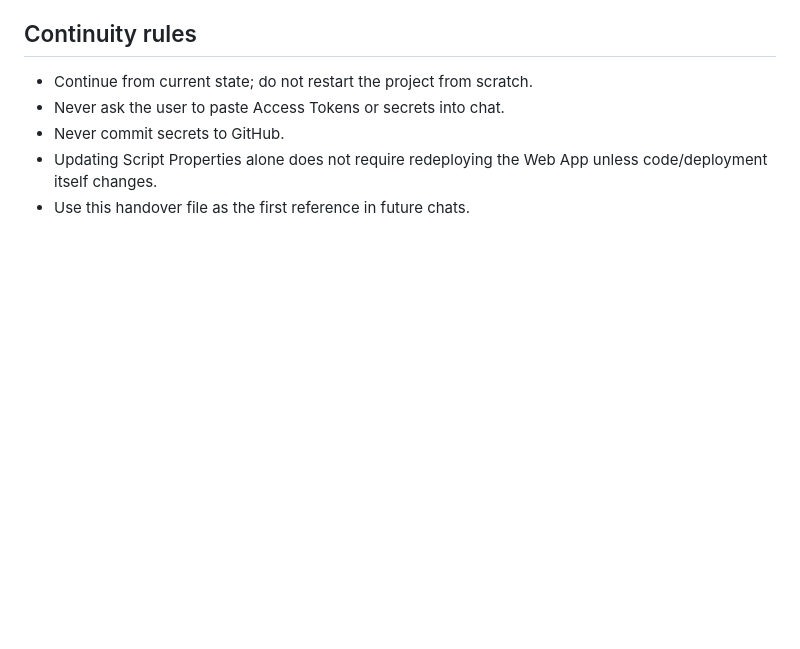
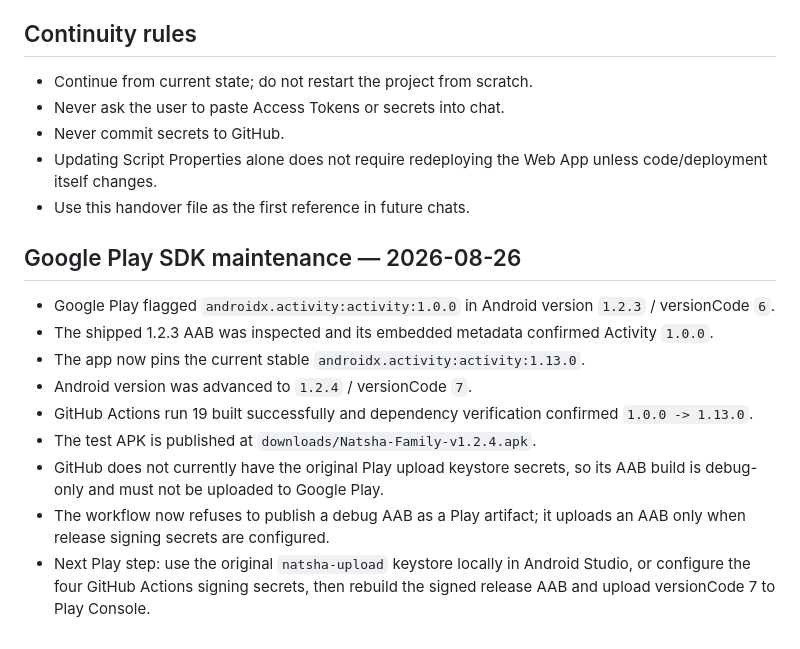
Before and after one commit to gazynn-sketch/ghazi-alnatshah.github.io, a Markdown page: PROJECT_HANDOVER.md, the part around the change. GitHub-like rendering; blank space fills up the shorter version.

Commit message:
Document Android SDK update and signing status

```diff
--- a/PROJECT_HANDOVER.md
+++ b/PROJECT_HANDOVER.md
@@ -125,3 +125,15 @@ Last updated: 2026-08-08
 - Never commit secrets to GitHub.
 - Updating Script Properties alone does not require redeploying the Web App unless code/deployment itself changes.
 - Use this handover file as the first reference in future chats.
+
+
+## Google Play SDK maintenance — 2026-08-26
+- Google Play flagged `androidx.activity:activity:1.0.0` in Android version `1.2.3` / versionCode `6`.
+- The shipped 1.2.3 AAB was inspected and its embedded metadata confirmed Activity `1.0.0`.
+- The app now pins the current stable `androidx.activity:activity:1.13.0`.
+- Android version was advanced to `1.2.4` / versionCode `7`.
+- GitHub Actions run 19 built successfully and dependency verification confirmed `1.0.0 -> 1.13.0`.
+- The test APK is published at `downloads/Natsha-Family-v1.2.4.apk`.
+- GitHub does not currently have the original Play upload keystore secrets, so its AAB build is debug-only and must not be uploaded to Google Play.
+- The workflow now refuses to publish a debug AAB as a Play artifact; it uploads an AAB only when release signing secrets are configured.
+- Next Play step: use the original `natsha-upload` keystore locally in Android Studio, or configure the four GitHub Actions signing secrets, then rebuild the signed release AAB and upload versionCode 7 to Play Console.
```
